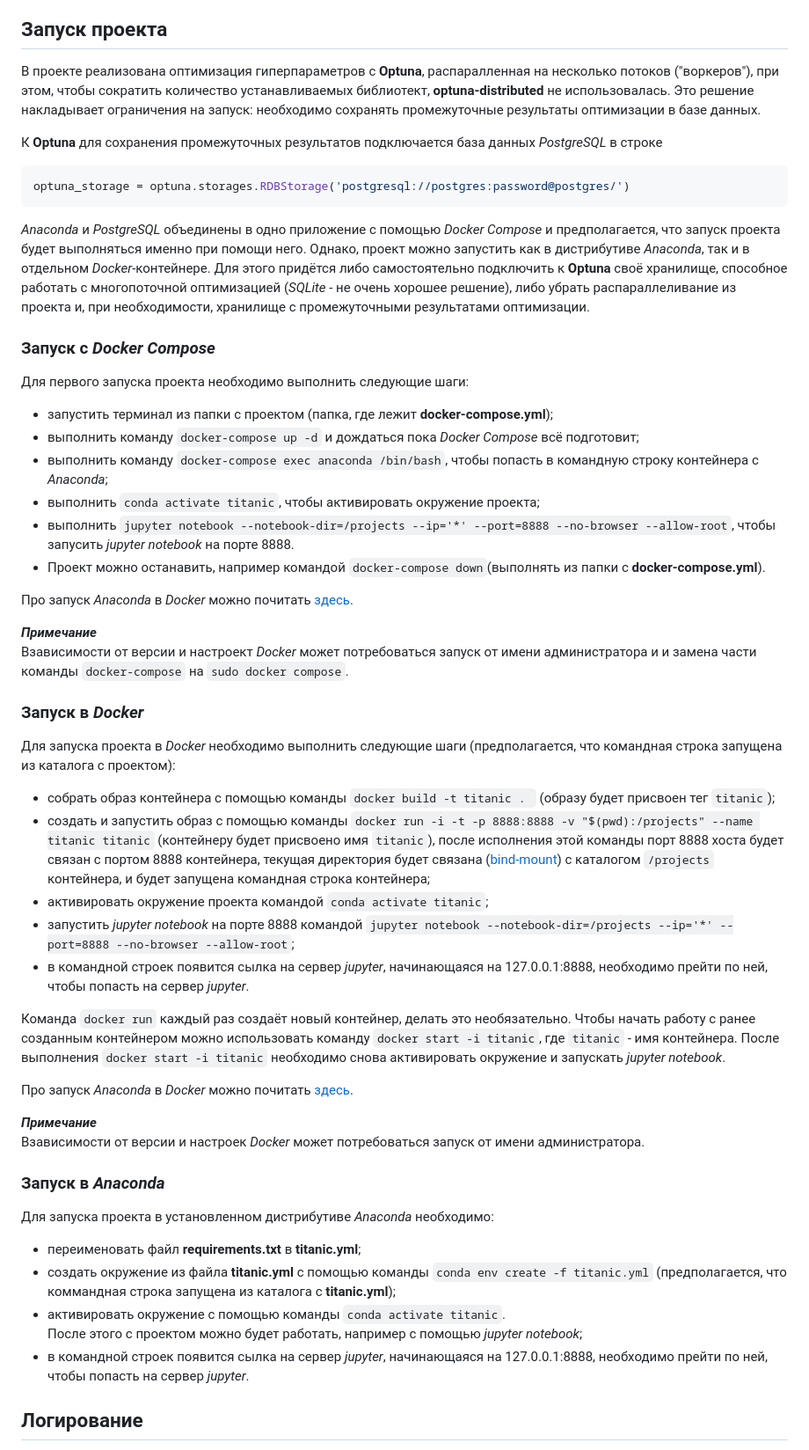
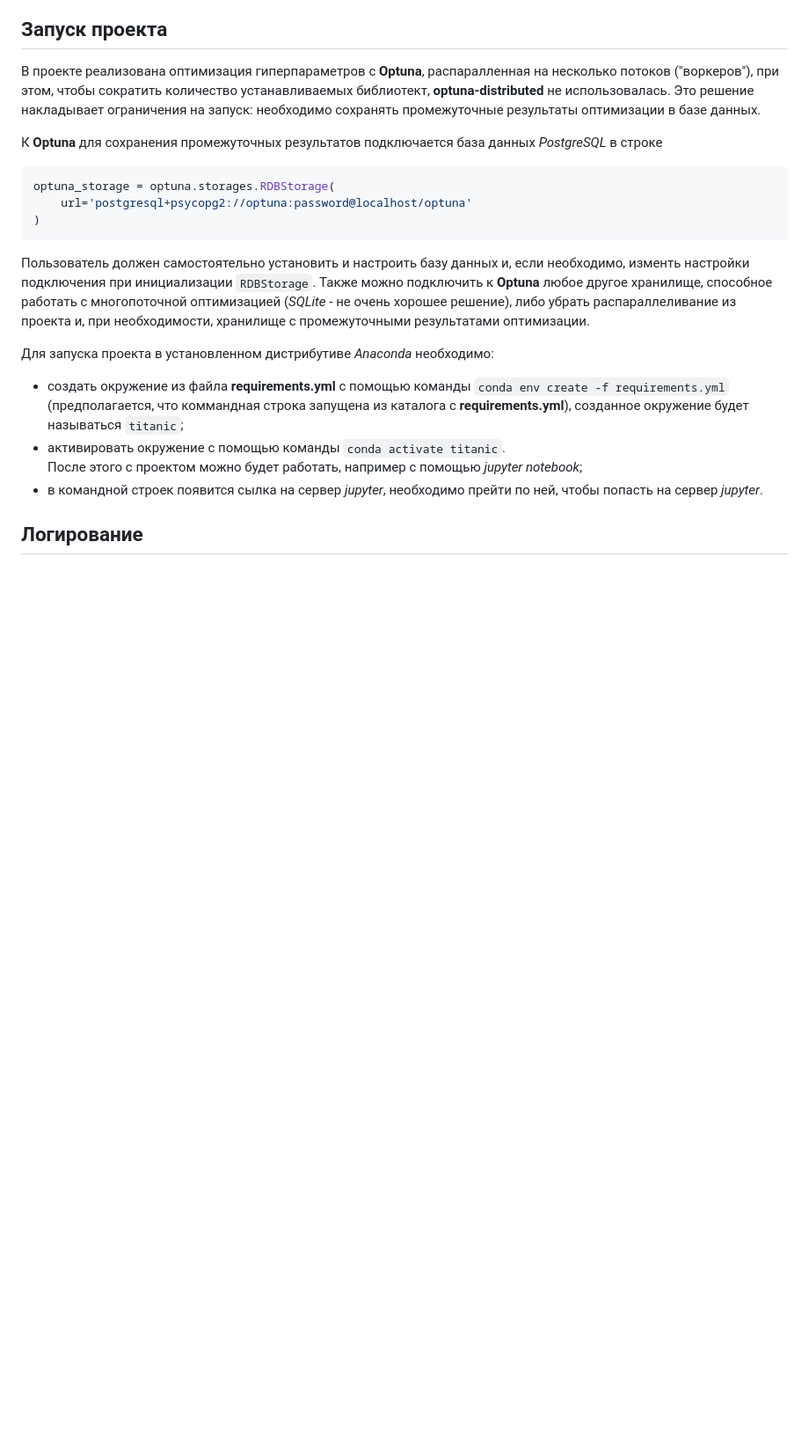
Before and after one commit to AlekseiBogachev/Titanic-Machine-Learning-from-Disaster, a Markdown page: README.md, the part around one of its changes. Shown at 88% size. GitHub-like rendering; blank space fills up the shorter version.

Commit message:
Удалена информация о запуске в Docker

````diff
--- a/README.md
+++ b/README.md
@@ -67,66 +67,24 @@
 К **Optuna** для сохранения промежуточных результатов подключается база данных
 *PostgreSQL* в строке
 ```Python
-optuna_storage = optuna.storages.RDBStorage('postgresql://postgres:password@postgres/')
+optuna_storage = optuna.storages.RDBStorage(
+    url='postgresql+psycopg2://optuna:password@localhost/optuna'
+)
 ```
-*Anaconda* и *PostgreSQL* объединены в одно приложение с помощью *Docker Compose*
-и предполагается, что запуск проекта будет выполняться именно при помощи него.
-Однако, проект можно запустить как в дистрибутиве *Anaconda*, так и в отдельном
-*Docker*-контейнере. Для этого придётся либо самостоятельно подключить к **Optuna**
-своё хранилище, способное работать с многопоточной оптимизацией (*SQLite* - не
-очень хорошее решение), либо убрать распараллеливание из проекта и, при
+Пользователь должен самостоятельно установить и настроить базу данных и, если необходимо,
+изменть настройки подключения при инициализации `RDBStorage`. Также можно подключить к
+**Optuna** любое другое хранилище, способное работать с многопоточной оптимизацией
+(*SQLite* - не очень хорошее решение), либо убрать распараллеливание из проекта и, при
 необходимости, хранилище с промежуточными результатами оптимизации.
 
-### Запуск с *Docker Compose*
-Для первого запуска проекта необходимо выполнить следующие шаги:
-- запустить терминал из папки с проектом (папка, где лежит **docker-compose.yml**);
-- выполнить команду `docker-compose up -d` и дождаться пока *Docker Compose* всё
-подготовит;
-- выполнить команду `docker-compose exec anaconda /bin/bash`, чтобы попасть в
-командную строку контейнера с *Anaconda*;
-- выполнить `conda activate titanic`, чтобы активировать окружение проекта;
-- выполнить `jupyter notebook --notebook-dir=/projects --ip='*' --port=8888 --no-browser --allow-root`, чтобы запусить *jupyter notebook* на порте 8888.
-- Проект можно останавить, например командой `docker-compose down`(выполнять из папки
-с **docker-compose.yml**).
-
-Про запуск *Anaconda* в *Docker* можно почитать [здесь](https://docs.anaconda.com/anaconda/user-guide/tasks/docker/).
-
-***Примечание***
-Взависимости от версии и настроект *Docker* может потребоваться запуск от имени администратора и
-и замена части команды `docker-compose` на `sudo docker compose`.
-
-### Запуск в *Docker*
-Для запуска проекта в *Docker* необходимо выполнить следующие шаги (предполагается, что
-командная строка запущена из каталога с проектом):
-- собрать образ контейнера с помощью команды `docker build -t titanic . ` (образу будет присвоен тег `titanic`);
-- создать и запустить образ с помощью команды `docker run -i -t -p 8888:8888 -v "$(pwd):/projects" --name titanic titanic`
-(контейнеру будет присвоено имя `titanic`), после исполнения этой команды порт 8888 хоста будет связан с
-портом 8888 контейнера, текущая директория будет связана ([bind-mount](https://docs.docker.com/storage/bind-mounts/))
-с каталогом `/projects` контейнера, и будет запущена командная строка контейнера;
-- активировать окружение проекта командой `conda activate titanic`;
-- запустить *jupyter notebook* на порте 8888 командой
-`jupyter notebook --notebook-dir=/projects --ip='*' --port=8888 --no-browser --allow-root`;
-- в командной строек появится сылка на сервер *jupyter*, начинающаяся на 127.0.0.1:8888,
-необходимо прейти по ней, чтобы попасть на сервер *jupyter*.
-
-Команда `docker run` каждый раз создаёт новый контейнер, делать это необязательно. Чтобы начать работу с ранее
-созданным контейнером можно использовать команду `docker start -i titanic`, где `titanic` - имя контейнера.
-После выполнения `docker start -i titanic` необходимо снова активировать окружение и запускать *jupyter notebook*.
-
-Про запуск *Anaconda* в *Docker* можно почитать [здесь](https://docs.anaconda.com/anaconda/user-guide/tasks/docker/).
-
-***Примечание***
-Взависимости от версии и настроек *Docker* может потребоваться запуск от имени администратора.
-
-### Запуск в *Anaconda*
 Для запуска проекта в установленном дистрибутиве *Anaconda* необходимо:
-- переименовать файл **requirements.txt** в **titanic.yml**;
-- создать окружение из файла **titanic.yml** с помощью команды `conda env create -f titanic.yml`
-(предполагается, что коммандная строка запущена из каталога с **titanic.yml**);
+- создать окружение из файла **requirements.yml** с помощью команды `conda env create -f requirements.yml`
+(предполагается, что коммандная строка запущена из каталога с **requirements.yml**), созданное окружение
+будет называться `titanic`;
 - активировать окружение с помощью команды `conda activate titanic`.
 После этого с проектом можно будет работать, например с помощью *jupyter notebook*;
-- в командной строек появится сылка на сервер *jupyter*, начинающаяся на
-127.0.0.1:8888, необходимо прейти по ней, чтобы попасть на сервер *jupyter*.
+- в командной строек появится сылка на сервер *jupyter*, необходимо прейти по ней,
+чтобы попасть на сервер *jupyter*.
 
 
 ## Логирование
````
Also changed, not shown: other parts of README.md (+3 -5 lines).
